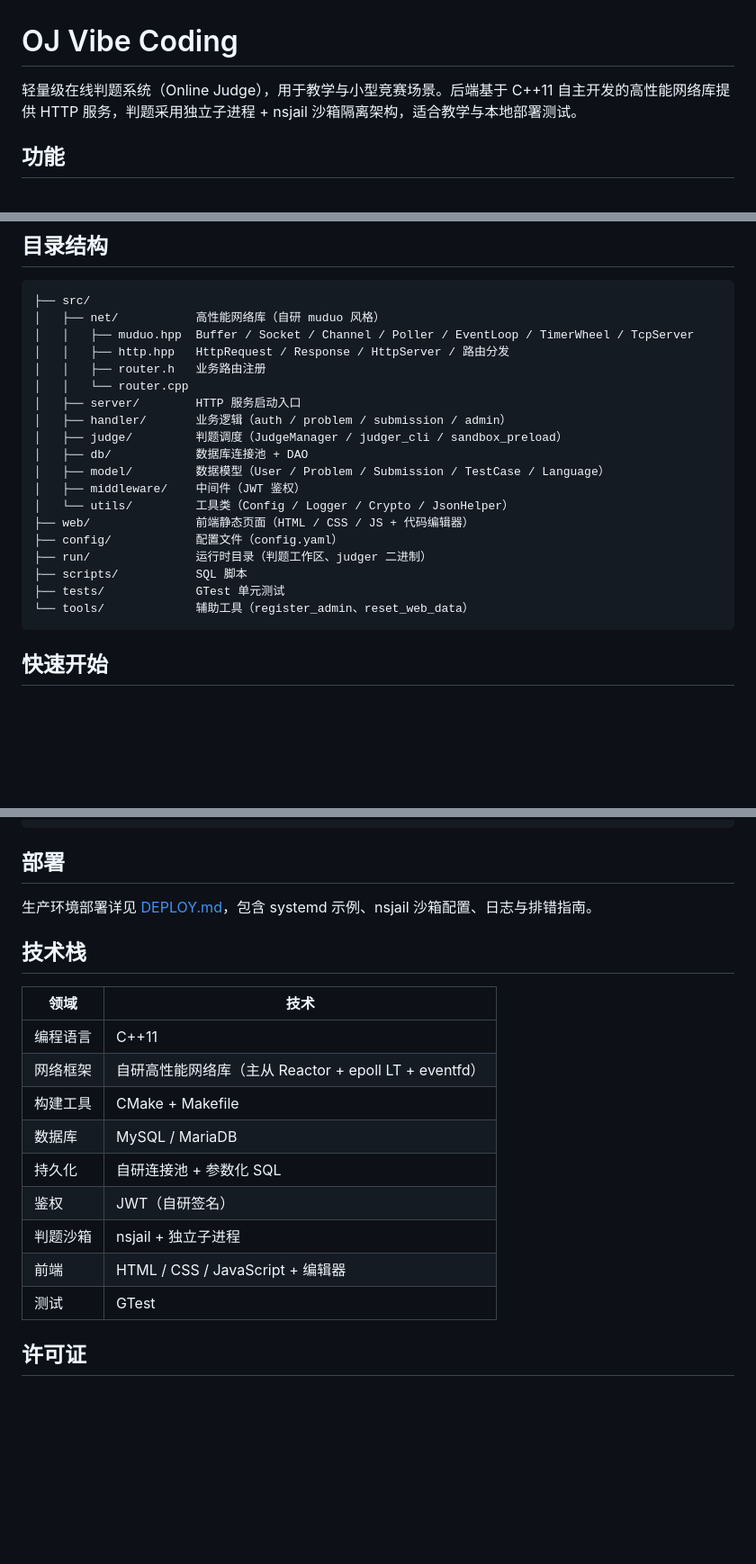
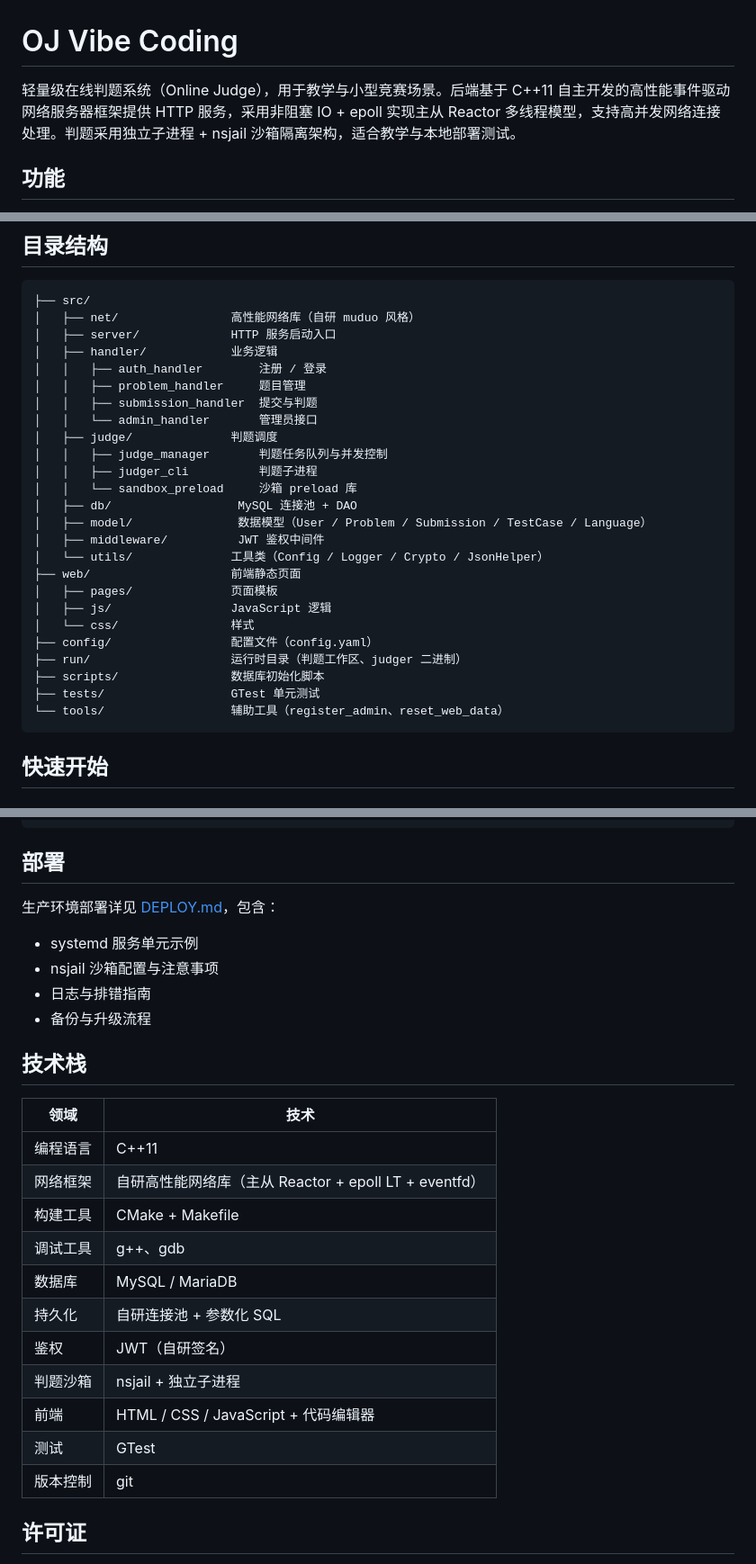
Before and after one commit to shilinnull/oj-vibe-coding, a Markdown page: README.md, 3 parts joined by grey strips. Shown at 90% size. Drawn GitHub-style; blank space fills up the shorter version.

Commit message:
更新 README 和 SPEC 文档，完善项目结构描述及功能说明

````diff
--- a/README.md
+++ b/README.md
@@ -1,6 +1,6 @@
 # OJ Vibe Coding
 
-轻量级在线判题系统（Online Judge），用于教学与小型竞赛场景。后端基于 C++11 自主开发的高性能网络库提供 HTTP 服务，判题采用独立子进程 + nsjail 沙箱隔离架构，适合教学与本地部署测试。
+轻量级在线判题系统（Online Judge），用于教学与小型竞赛场景。后端基于 C++11 自主开发的高性能事件驱动网络服务器框架提供 HTTP 服务，采用非阻塞 IO + epoll 实现主从 Reactor 多线程模型，支持高并发网络连接处理。判题采用独立子进程 + nsjail 沙箱隔离架构，适合教学与本地部署测试。
 
 ## 功能
 
@@ -15,24 +15,30 @@
 
 ```
 ├── src/
-│   ├── net/           高性能网络库（自研 muduo 风格）
-│   │   ├── muduo.hpp  Buffer / Socket / Channel / Poller / EventLoop / TimerWheel / TcpServer
-│   │   ├── http.hpp   HttpRequest / Response / HttpServer / 路由分发
-│   │   ├── router.h   业务路由注册
-│   │   └── router.cpp
-│   ├── server/        HTTP 服务启动入口
-│   ├── handler/       业务逻辑（auth / problem / submission / admin）
-│   ├── judge/         判题调度（JudgeManager / judger_cli / sandbox_preload）
-│   ├── db/            数据库连接池 + DAO
-│   ├── model/         数据模型（User / Problem / Submission / TestCase / Language）
-│   ├── middleware/    中间件（JWT 鉴权）
-│   └── utils/         工具类（Config / Logger / Crypto / JsonHelper）
-├── web/               前端静态页面（HTML / CSS / JS + 代码编辑器）
-├── config/            配置文件（config.yaml）
-├── run/               运行时目录（判题工作区、judger 二进制）
-├── scripts/           SQL 脚本
-├── tests/             GTest 单元测试
-└── tools/             辅助工具（register_admin、reset_web_data）
+│   ├── net/                高性能网络库（自研 muduo 风格）
+│   ├── server/             HTTP 服务启动入口
+│   ├── handler/            业务逻辑
+│   │   ├── auth_handler        注册 / 登录
+│   │   ├── problem_handler     题目管理
+│   │   ├── submission_handler  提交与判题
+│   │   └── admin_handler       管理员接口
+│   ├── judge/              判题调度
+│   │   ├── judge_manager       判题任务队列与并发控制
+│   │   ├── judger_cli          判题子进程
+│   │   └── sandbox_preload     沙箱 preload 库
+│   ├── db/                  MySQL 连接池 + DAO
+│   ├── model/               数据模型（User / Problem / Submission / TestCase / Language）
+│   ├── middleware/          JWT 鉴权中间件
+│   └── utils/              工具类（Config / Logger / Crypto / JsonHelper）
+├── web/                    前端静态页面
+│   ├── pages/              页面模板
+│   ├── js/                 JavaScript 逻辑
+│   └── css/                样式
+├── config/                 配置文件（config.yaml）
+├── run/                    运行时目录（判题工作区、judger 二进制）
+├── scripts/                数据库初始化脚本
+├── tests/                  GTest 单元测试
+└── tools/                  辅助工具（register_admin、reset_web_data）
 ```
 
 ## 快速开始
@@ -125,7 +128,12 @@ ctest --output-on-failure
 
 ## 部署
 
-生产环境部署详见 [DEPLOY.md](DEPLOY.md)，包含 systemd 示例、nsjail 沙箱配置、日志与排错指南。
+生产环境部署详见 [DEPLOY.md](DEPLOY.md)，包含：
+
+- systemd 服务单元示例
+- nsjail 沙箱配置与注意事项
+- 日志与排错指南
+- 备份与升级流程
 
 ## 技术栈
 
@@ -134,12 +142,14 @@ ctest --output-on-failure
 | 编程语言 | C++11 |
 | 网络框架 | 自研高性能网络库（主从 Reactor + epoll LT + eventfd） |
 | 构建工具 | CMake + Makefile |
+| 调试工具 | g++、gdb |
 | 数据库 | MySQL / MariaDB |
 | 持久化 | 自研连接池 + 参数化 SQL |
 | 鉴权 | JWT（自研签名） |
 | 判题沙箱 | nsjail + 独立子进程 |
-| 前端 | HTML / CSS / JavaScript + 编辑器 |
+| 前端 | HTML / CSS / JavaScript + 代码编辑器 |
 | 测试 | GTest |
+| 版本控制 | git |
 
 ## 许可证
 
````
Also changed, not shown: other parts of README.md (+1 -4 lines), docs/SPEC.md (+113 -25 lines).
